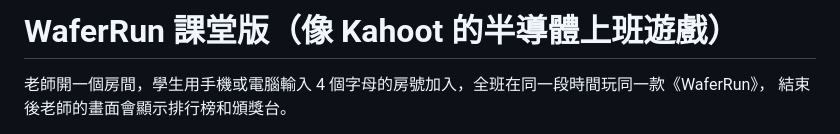
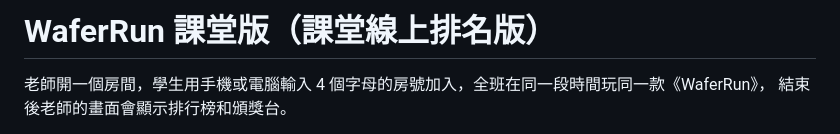
Before and after one commit to w74132003-cpu/semigameonline, a Markdown page: README.md, the part around the change. Rendered like a GitHub page.

```diff
--- a/README.md
+++ b/README.md
@@ -1,4 +1,4 @@
-# WaferRun 課堂版（像 Kahoot 的半導體上班遊戲）
+# WaferRun 課堂版（課堂線上排名版）
 
 老師開一個房間，學生用手機或電腦輸入 4 個字母的房號加入，全班在同一段時間玩同一款《WaferRun》，
 結束後老師的畫面會顯示排行榜和頒獎台。
```
